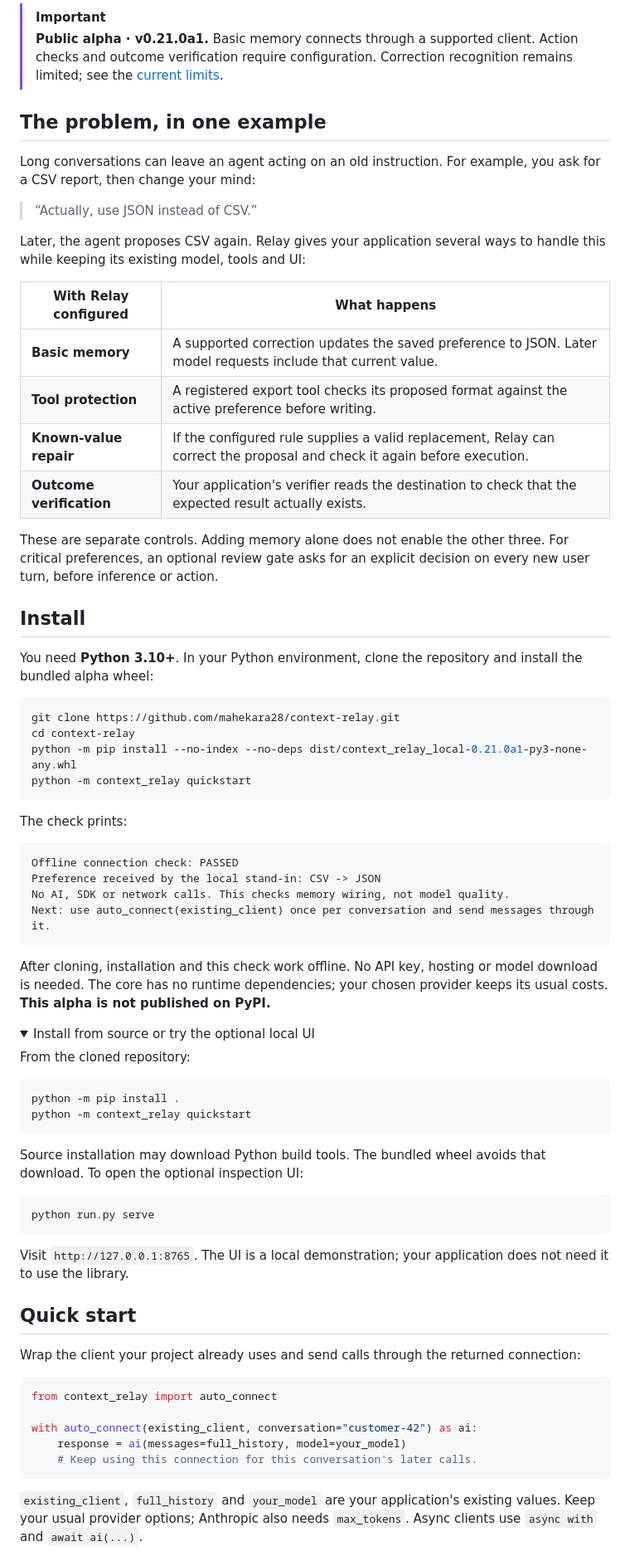
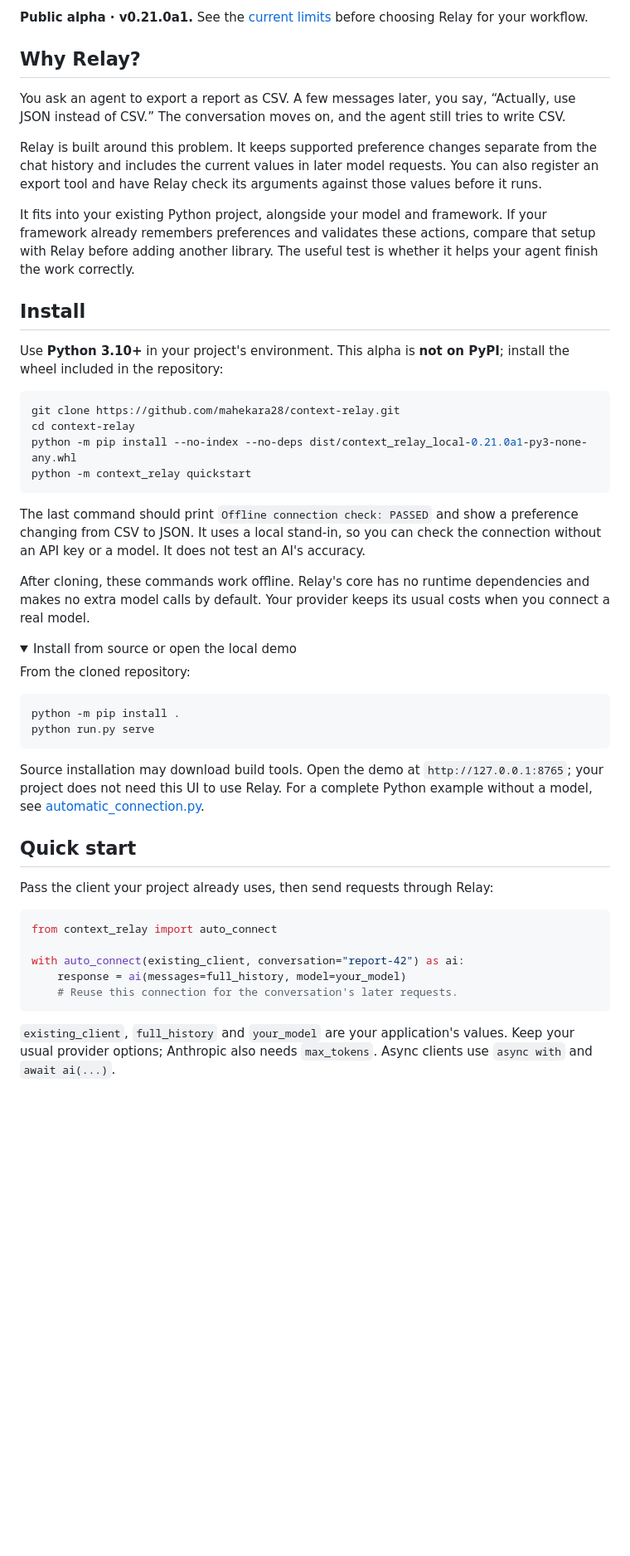
Before and after one commit to mahekara28/context-relay, a Markdown page: README.md, the part around one of its changes. Shown at 83% size. Rendered like a GitHub page; folded sections open; blank space fills up the shorter version.

````diff
--- a/README.md
+++ b/README.md
@@ -20,34 +17,26 @@ A local Python library that carries current preferences into model requests and
 
-> [!IMPORTANT]
-> **Public alpha · v0.21.0a1.** Basic memory connects through a supported client.
-> Action checks and outcome verification require configuration. Correction
-> recognition remains limited; see the [current limits](#limits-and-trust).
+**Public alpha · v0.21.0a1.** See the [current limits](#limits-and-trust) before choosing Relay for your workflow.
 
-## The problem, in one example
+## Why Relay?
 
-Long conversations can leave an agent acting on an old instruction. For example,
-you ask for a CSV report, then change your mind:
+You ask an agent to export a report as CSV. A few messages later, you say,
+“Actually, use JSON instead of CSV.” The conversation moves on, and the agent still
+tries to write CSV.
 
-> “Actually, use JSON instead of CSV.”
+Relay is built around this problem. It keeps supported preference changes
+separate from the chat history and includes the current values in later model
+requests. You can also register an export tool and have Relay check its arguments
+against those values before it runs.
 
-Later, the agent proposes CSV again. Relay gives your application several ways
-to handle this while keeping its existing model, tools and UI:
-
-| With Relay configured | What happens |
-| --- | --- |
-| **Basic memory** | A supported correction updates the saved preference to JSON. Later model requests include that current value. |
-| **Tool protection** | A registered export tool checks its proposed format against the active preference before writing. |
-| **Known-value repair** | If the configured rule supplies a valid replacement, Relay can correct the proposal and check it again before execution. |
-| **Outcome verification** | Your application's verifier reads the destination to check that the expected result actually exists. |
-
-These are separate controls. Adding memory alone does not enable the other three.
-For critical preferences, an optional review gate asks for an explicit decision
-on every new user turn, before inference or action.
+It fits into your existing Python project, alongside your model and framework.
+If your framework already remembers preferences and validates these actions,
+compare that setup with Relay before adding another library. The useful test is
+whether it helps your agent finish the work correctly.
 
 ## Install
 
-You need **Python 3.10+**. In your Python environment, clone the repository and
-install the bundled alpha wheel:
+Use **Python 3.10+** in your project's environment. This alpha is **not on PyPI**;
+install the wheel included in the repository:
 
 ```sh
 git clone https://github.com/mahekara28/context-relay.git
@@ -56,38 +45,28 @@ python -m pip install --no-index --no-deps dist/context_relay_local-0.21.0a1-py3
 python -m context_relay quickstart
 ```
 
-The check prints:
+The last command should print `Offline connection check: PASSED` and show a
+preference changing from CSV to JSON. It uses a local stand-in, so you can check
+the connection without an API key or a model. It does not test an AI's accuracy.
 
-```text
-Offline connection check: PASSED
-Preference received by the local stand-in: CSV -> JSON
-No AI, SDK or network calls. This checks memory wiring, not model quality.
-Next: use auto_connect(existing_client) once per conversation and send messages through it.
-```
-
-After cloning, installation and this check work offline. No API key, hosting or
-model download is needed. The core has no runtime dependencies; your chosen
-provider keeps its usual costs. **This alpha is not published on PyPI.**
+After cloning, these commands work offline. Relay's core has no runtime
+dependencies and makes no extra model calls by default. Your provider keeps its
+usual costs when you connect a real model.
 
 <details>
-<summary>Install from source or try the optional local UI</summary>
+<summary>Install from source or open the local demo</summary>
 
 From the cloned repository:
 
 ```sh
 python -m pip install .
-python -m context_relay quickstart
-```
-
-Source installation may download Python build tools. The bundled wheel avoids
-that download. To open the optional inspection UI:
-
-```sh
 python run.py serve
 ```
 
-Visit `http://127.0.0.1:8765`. The UI is a local demonstration; your application
-does not need it to use the library.
+Source installation may download build tools. Open the demo at
+`http://127.0.0.1:8765`; your project does not need this UI to use Relay.
+For a complete Python example without a model, see
+[automatic_connection.py](examples/automatic_connection.py).
 
 </details>
 
@@ -95,17 +74,17 @@ does not need it to use the library.
 
 ## Quick start
 
-Wrap the client your project already uses and send calls through the returned connection:
+Pass the client your project already uses, then send requests through Relay:
 
 ```python
 from context_relay import auto_connect
 
-with auto_connect(existing_client, conversation="customer-42") as ai:
+with auto_connect(existing_client, conversation="report-42") as ai:
     response = ai(messages=full_history, model=your_model)
-    # Keep using this connection for this conversation's later calls.
+    # Reuse this connection for the conversation's later requests.
 ```
 
-`existing_client`, `full_history` and `your_model` are your application's existing
-values. Keep your usual provider options; Anthropic also needs `max_tokens`.
+`existing_client`, `full_history` and `your_model` are your application's values.
+Keep your usual provider options; Anthropic also needs `max_tokens`.
 Async clients use `async with` and `await ai(...)`.
 
````
Also changed, not shown: other parts of README.md (+101 -198 lines).
